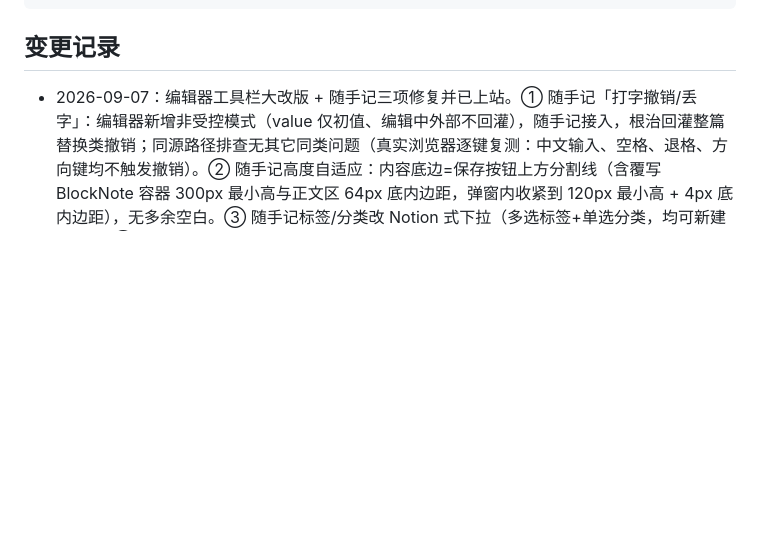
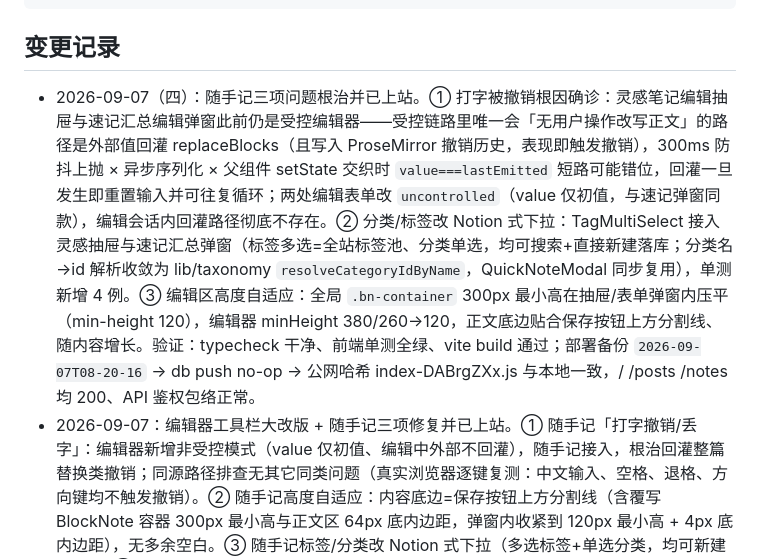
Before and after one commit to FaustDream/cloudletter, a Markdown page: README.md, the part around the change. Drawn GitHub-style; blank space fills up the shorter version.

```diff
--- a/README.md
+++ b/README.md
@@ -42,6 +42,7 @@ pnpm -C tests/e2e test:headed      # 端到端测试（有头浏览器）
 
 ## 变更记录
 
+- 2026-09-07（四）：随手记三项问题根治并已上站。① 打字被撤销根因确诊：灵感笔记编辑抽屉与速记汇总编辑弹窗此前仍是受控编辑器——受控链路里唯一会「无用户操作改写正文」的路径是外部值回灌 replaceBlocks（且写入 ProseMirror 撤销历史，表现即触发撤销），300ms 防抖上抛 × 异步序列化 × 父组件 setState 交织时 `value===lastEmitted` 短路可能错位，回灌一旦发生即重置输入并可往复循环；两处编辑表单改 `uncontrolled`（value 仅初值，与速记弹窗同款），编辑会话内回灌路径彻底不存在。② 分类/标签改 Notion 式下拉：TagMultiSelect 接入灵感抽屉与速记汇总弹窗（标签多选=全站标签池、分类单选，均可搜索+直接新建落库；分类名→id 解析收敛为 lib/taxonomy `resolveCategoryIdByName`，QuickNoteModal 同步复用），单测新增 4 例。③ 编辑区高度自适应：全局 `.bn-container` 300px 最小高在抽屉/表单弹窗内压平（min-height 120），编辑器 minHeight 380/260→120，正文底边贴合保存按钮上方分割线、随内容增长。验证：typecheck 干净、前端单测全绿、vite build 通过；部署备份 `2026-09-07T08-20-16` → db push no-op → 公网哈希 index-DABrgZXx.js 与本地一致，/ /posts /notes 均 200、API 鉴权包络正常。
 - 2026-09-07：编辑器工具栏大改版 + 随手记三项修复并已上站。① 随手记「打字撤销/丢字」：编辑器新增非受控模式（value 仅初值、编辑中外部不回灌），随手记接入，根治回灌整篇替换类撤销；同源路径排查无其它同类问题（真实浏览器逐键复测：中文输入、空格、退格、方向键均不触发撤销）。② 随手记高度自适应：内容底边=保存按钮上方分割线（含覆写 BlockNote 容器 300px 最小高与正文区 64px 底内边距，弹窗内收紧到 120px 最小高 + 4px 底内边距），无多余空白。③ 随手记标签/分类改 Notion 式下拉（多选标签+单选分类，均可新建落库）。④ 工具栏全面重制：全部按钮换尖锐感消除的 Lucide 风格线性 SVG 图标；标题改正文/H1-H6 下拉；文字色/背景色补「默认黑/默认白」正常色；行内代码与代码块并邻；新增 折叠列表 + 无序（圆点/圆圈/方块）/有序（数字/字母/大写/罗马）标记样式切换（listStyle prop + data 属性 CSS + markdown HTML 注释持久化 lib/listStyles，TDD 12 例）；新增 缩进/减进、清除格式；链接改弹层输 URL（弃 prompt）；图片支持 本地上传/粘贴链接；视频支持 本地上传（video 块直接播放）+ 在线链接（B站/YouTube/优酷/腾讯自动内嵌播放，其余链接卡）；后端 uploads 扩展 mp4/webm/ogg 视频直传（魔数嗅探+视频配额）。前端单测 122/122、后端 129/129、双端 typecheck 与构建通过。
 - 2026-09-07：灵感笔记增加使用状态（待使用/已使用/已过期）。① `NoteItem` 新增 `status` 字段（默认 `pending`，`purge` 非破坏性加列）；后端 notes 白名单/校验层（`WB_SCHEMA.notes` oneOf 校验、`FIELDS.notes`、createNote/updateNote 缺省 pending），非法状态 422。② 灵感页卡片元信息行新增状态徽标（待使用=信息蓝 / 已使用=成功绿 / 已过期=警示琥珀），页头新增「全部/待使用/已使用/已过期」状态筛选；编辑抽屉分类/状态/标签三列并排，可随时改状态。③ 时间轴灵感节点：非待使用状态在预览前加前缀（如「已使用 · …」）。④ 单测新增：创建缺省 pending、更新 used/expired、非法值 422、时间轴状态前缀，全量 127/127（后端）、98/98（前端）、双端 typecheck 与构建通过。
 - 2026-09-06（三）：总览四世界八项反馈修复并已上站。① 时光长河移除悬浮「选择日期」胶囊浮窗（可拖拽日期定位 + 自绘月历弹层整组下线，代码/样式/位置记忆清理）。② 修复滑到「当天」无数据时河面空白且滚轮卡死：滚轮容器 `.river-scroll` 常驻、空态留在河面内，任意数据状态下滚轮都能切回更大的时间尺度（当天→近7天→近30天→本月→近一年循环）。③ 右上角头像旁经验/金币胶囊撤下，HUD 只留头像（与「设置→游戏」开关门控合流，默认仅头像）。④ 节点宇宙新增流星粒子：7 颗随机陨石拖尾循环划过（加色混合亮度包络，尊重 prefers-reduced-motion 与帧降质逻辑）。⑤ 修复神经模式左下角监控 CPU/网络恒 0：后端 `/server-status` 网络正则错抓 tx_packets 列改回 tx_bytes（恒 0 根因）、up/down 与 rx/tx 对调、CPU 改跨请求长窗口差值采样；前端 CPU 保留一位小数、网络箭头对调为 ↓下载/↑上传。⑥ 移除神经模式左上角「← 时光长河」返回快捷按钮（世界切换走顶部四世界导航）。⑦ 数字城市全屏化：`.city-stage` fixed 铺满视口替代原 100dvh-200px 圆角容器，星空/网格背景无限延伸，新增火柴人动画小人（计划区旁工人挥锤 + 行人穿城，reduced-motion 降级为静立）。⑧ 数据核心同步全屏化（fixed 铺满 + 点阵星空延展，HUD 标签下移避开顶栏）。服务端单测 125/125、前端 98/98、双端 typecheck 与构建通过。部署：备份 `2026-09-06T04-39-23` → 上站 → healthz ok、公网哈希 index-CdlLa0el.js 与本地一致、/ /posts /overview 均 200、server-status 返回鉴权包络。
```
Also changed, not shown: docs/memory/2026-09-07.md (+28 -0 lines).
